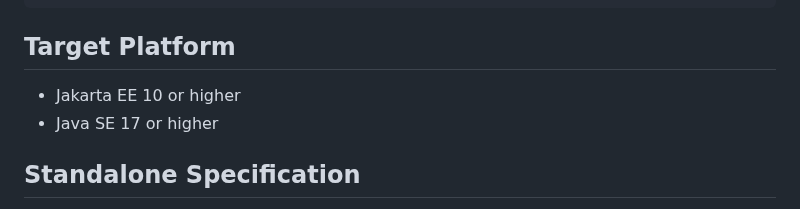
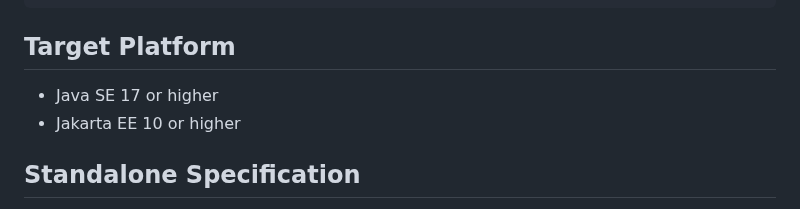
Before and after one commit to jakartaee/agentic-ai, a Markdown page: README.md, the part around the change. GitHub-like rendering.

Commit message:
Fix formatting in README for target platform section

````diff
--- a/README.md
+++ b/README.md
@@ -129,8 +129,8 @@ public class FraudDetectionAgent {
 ```
 
 ## Target Platform
+* Java SE 17 or higher
 * Jakarta EE 10 or higher
-* Java SE 17 or higher
 
 ## Standalone Specification
 The project will not initially seek inclusion into the Jakarta EE platform or any profile. Rather, the project will seek to provide a usable standalone API under the Jakarta EE umbrella that vendors may choose to adopt. In the future, it may make sense to define a Jakarta EE profile for AI in general to which this project could be added. Such a profile could conceivably also include separate specifications to attempt to standardize other important AI concepts, such as LLMs and model augmentation/context servers.
````
